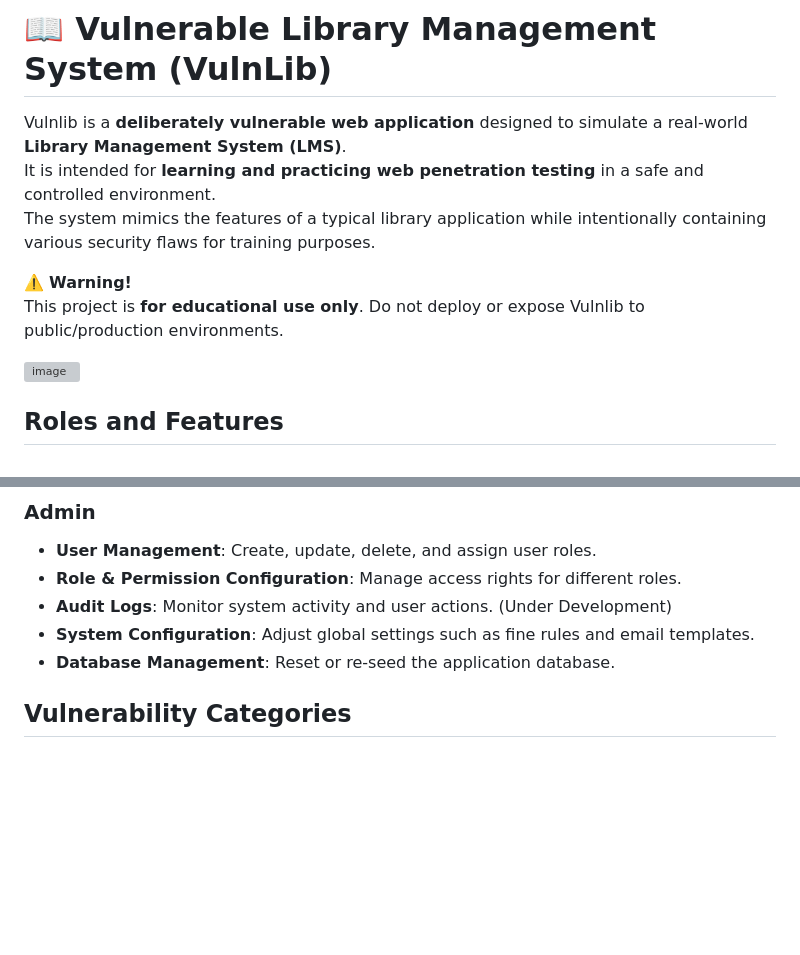
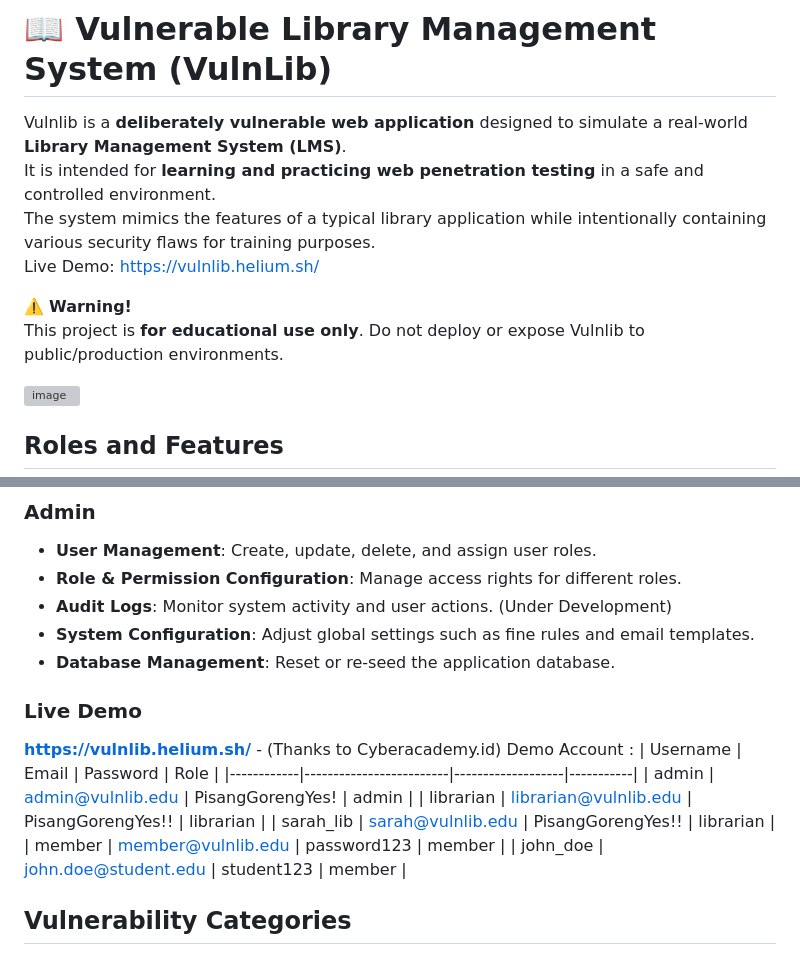
Before and after one commit to harrmahar/vulnlib, a Markdown page: README.md, 2 parts joined by grey strips. Rendered like a GitHub page; blank space fills up the shorter version; grey boxes are pictures that could not be loaded.

```diff
--- a/README.md
+++ b/README.md
@@ -3,9 +3,11 @@
 Vulnlib is a **deliberately vulnerable web application** designed to simulate a real-world **Library Management System (LMS)**.
 It is intended for **learning and practicing web penetration testing** in a safe and controlled environment.
 The system mimics the features of a typical library application while intentionally containing various security flaws for training purposes.
+Live Demo: https://vulnlib.helium.sh/
 
 ⚠️ **Warning!**
 This project is **for educational use only**. Do not deploy or expose Vulnlib to public/production environments.
+
 
 <img width="1133" height="602" alt="image" src="https://github.com/user-attachments/assets/5da5f6c2-35da-40e3-b9d4-efc0c9348deb" />
 
@@ -41,6 +43,16 @@ There are 4 roles : Public, Member, Librarian, and Admin
 - **System Configuration**: Adjust global settings such as fine rules and email templates.
 - **Database Management**: Reset or re-seed the application database.
 
+### Live Demo
+**https://vulnlib.helium.sh/** - (Thanks to Cyberacademy.id)
+Demo Account :
+| Username   | Email                   | Password          | Role      |
+|------------|-------------------------|-------------------|-----------|
+| admin      | admin@vulnlib.edu       | PisangGorengYes!  | admin     |
+| librarian  | librarian@vulnlib.edu   | PisangGorengYes!! | librarian |
+| sarah_lib  | sarah@vulnlib.edu       | PisangGorengYes!! | librarian |
+| member     | member@vulnlib.edu      | password123       | member    |
+| john_doe   | john.doe@student.edu    | student123        | member    |
 
 ## Vulnerability Categories
 Vulnlib intentionally includes multiple categories of vulnerabilities for pentesting practice, such as:
```
